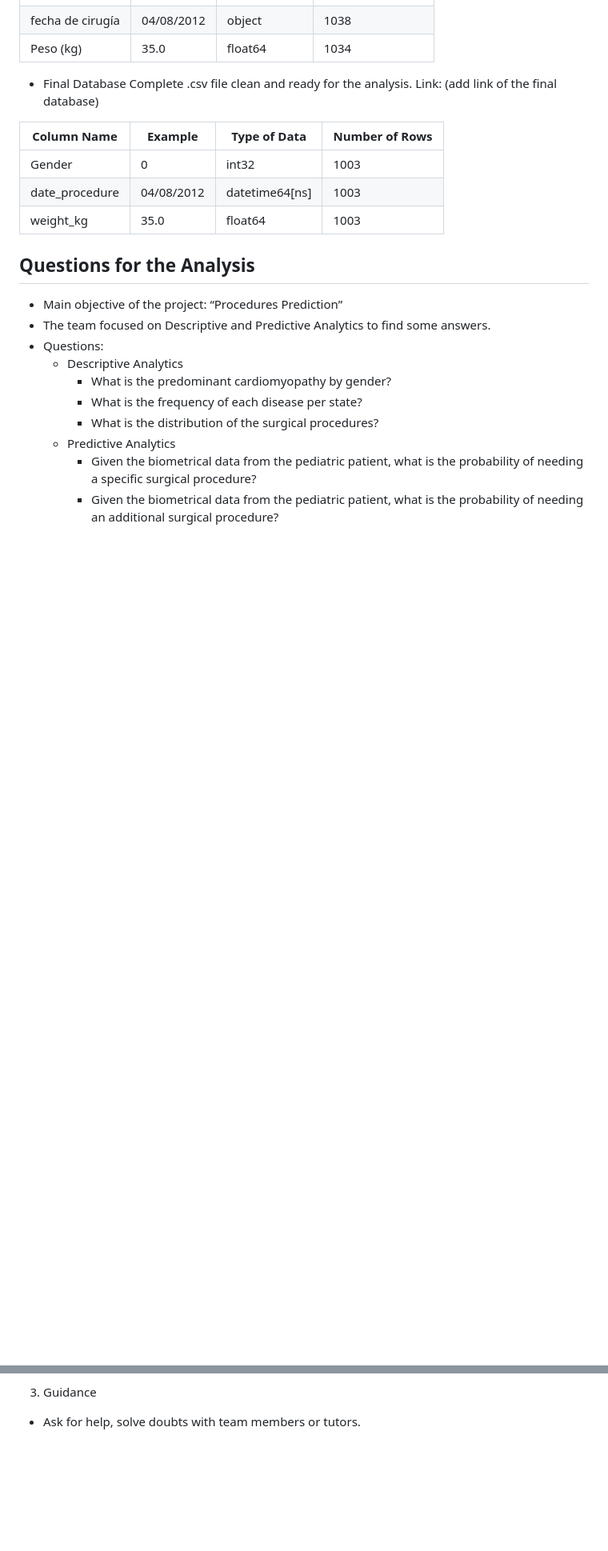
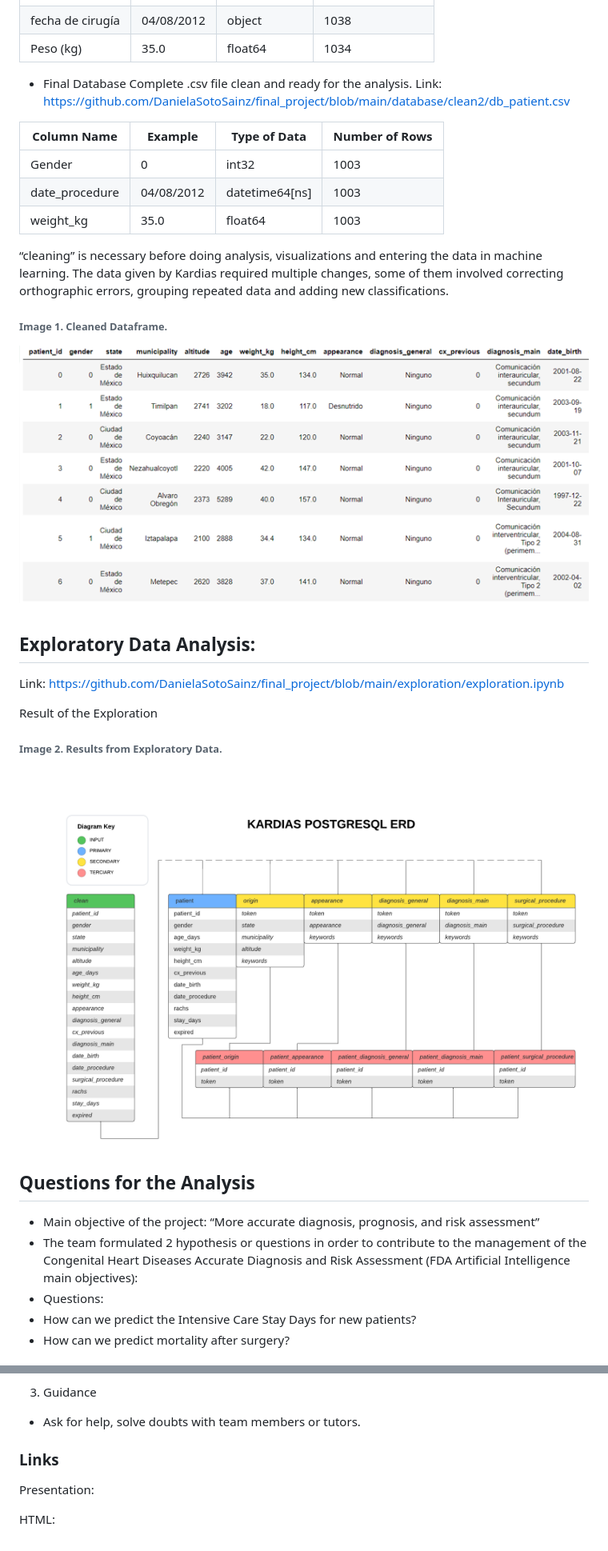
Before and after one commit to DanielaSotoSainz/final_project, a Markdown page: README.md, 2 parts joined by grey strips. Shown: that part at 80% size. Drawn GitHub-style; pictures changed too: resources/erd.png (added); blank space fills up the shorter version.

Commit message:
update of README file and new requirements text file

```diff
--- a/README.md
+++ b/README.md
@@ -17,7 +26,7 @@ Peso    (kg) | 35.0 | float64 | 1034
 * Final Database
 Complete .csv file clean and ready for the analysis.
 Link:
-(add link of the final database)
+https://github.com/DanielaSotoSainz/final_project/blob/main/database/clean2/db_patient.csv
 
 Column Name | Example | Type of Data | Number of Rows
 ------------ | ------------- | ------------- | -------------
@@ -25,17 +34,24 @@ Gender | 0 | int32 | 1003
 date_procedure | 04/08/2012 | datetime64[ns] | 1003
 weight_kg | 35.0 | float64 | 1003
 
+“cleaning” is necessary before doing analysis, visualizations and entering the data in machine learning. The data given by Kardias required multiple changes, some of them involved correcting orthographic errors, grouping repeated data and adding new classifications.
+###### Image 1. Cleaned Dataframe.
+
+![Image 1. Cleaned Dataframe.](docs/static/img/clean1_edited.PNG)
+
+## Exploratory Data Analysis:
+Link: https://github.com/DanielaSotoSainz/final_project/blob/main/exploration/exploration.ipynb
+
+Result of the Exploration
+###### Image 2. Results from Exploratory Data.
+
+![Image 2. Results from Exploratory Data.](resources/erd.png)
 
 ## Questions for the Analysis
 
-* Main objective of the project: “Procedures Prediction”
-* The team focused on Descriptive and Predictive Analytics to find some answers.
+* Main objective of the project: “More accurate diagnosis, prognosis, and risk assessment”
+* The team formulated 2 hypothesis or questions in order to contribute to  the management of the Congenital Heart Diseases Accurate Diagnosis and Risk Assessment (FDA Artificial Intelligence main objectives):
 * Questions:
-    * Descriptive Analytics
-        * What is the predominant cardiomyopathy by gender?
-        * What is the frequency of each disease per state?
-        * What is the distribution of the surgical procedures?
-    * Predictive Analytics
-        * Given the biometrical data from the pediatric patient, what is the probability of needing a specific surgical procedure?
-        * Given the biometrical data from the pediatric patient, what is the probability of needing an additional surgical procedure?
+* How can we predict the Intensive Care Stay Days for new patients?
+* How can we predict mortality after surgery?
 
@@ -88,3 +108,9 @@ Link:  https://github.com/DanielaSotoSainz/final_project/blob/data_test/explorat
 
 3. Guidance
 * Ask for help, solve doubts with team members or tutors.
+
+### Links
+
+Presentation:
+
+HTML:
```
Also changed, not shown: other parts of README.md (+32 -19 lines), 1 other file.
